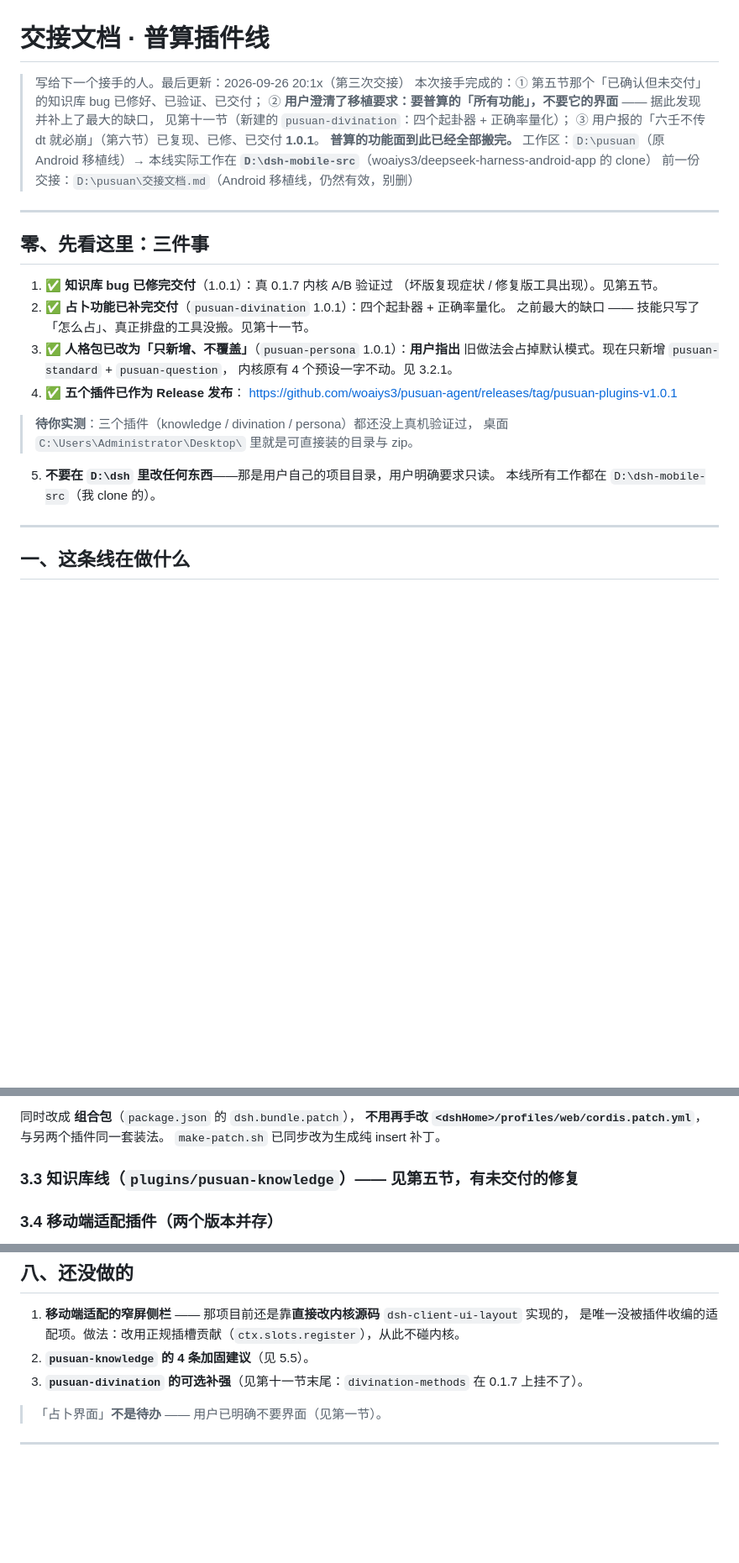
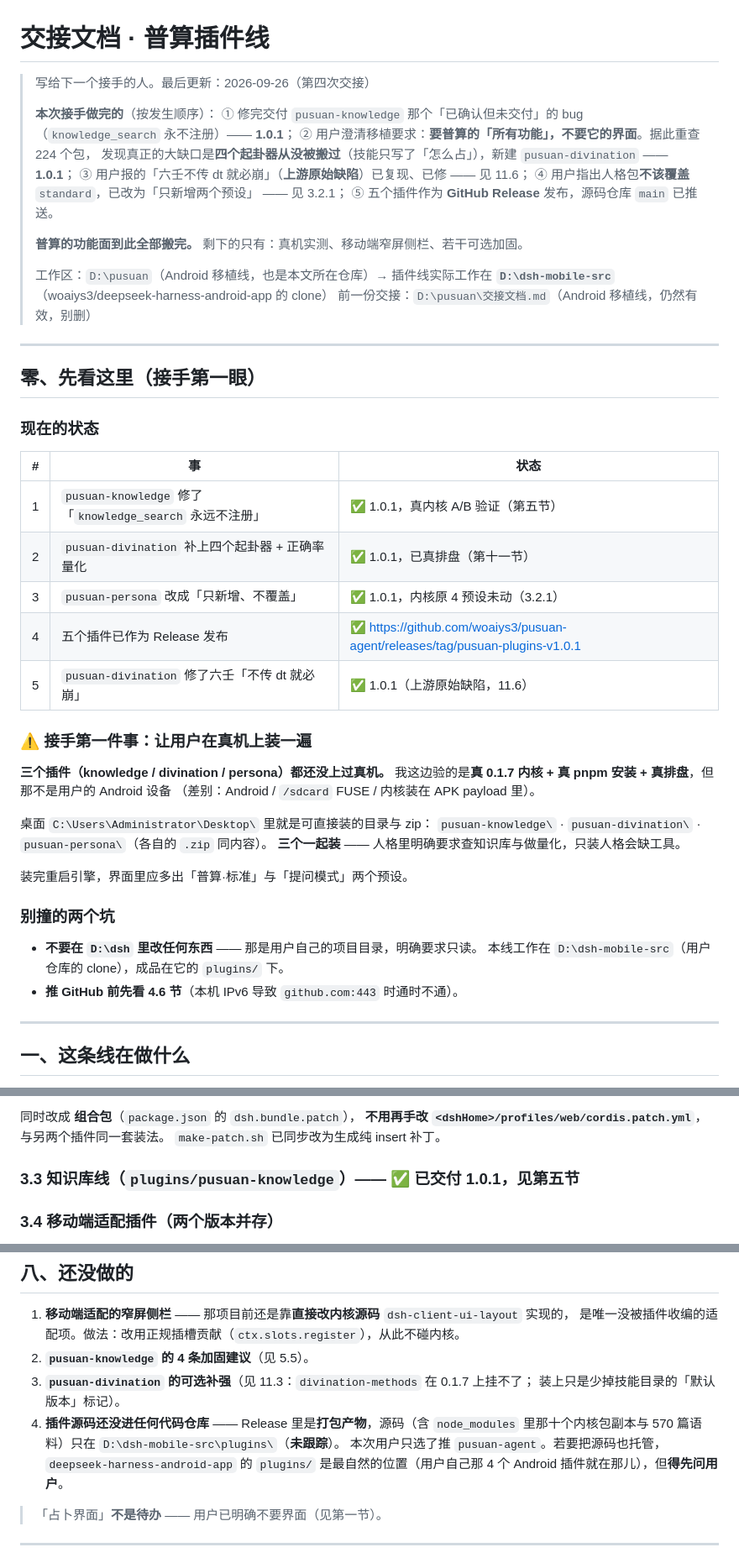
Before and after one commit to woaiys3/pusuan-agent, a Markdown page: 交接文档-普算插件线.md, 3 parts joined by grey strips. Shown at 84% size. Drawn GitHub-style; blank space fills up the shorter version.

Commit message:
交接文档（插件线）：做过期核对与结构重写
改动集中在「让接手的人一眼看懂」：

- 第零节从「三件事」改成「现在的状态 + 接手第一件事 + 别撞的两个坑」。
  状态表列齐五件事；明确写出接手第一件事是**让用户真机装一遍**
  （三个插件都还没上过真机），并说明本机验的是真 0.1.7 内核 + 真 pnpm + 真排盘，
  但不是用户的 Android 设备。
- 抬头补全本次五步：知识库 bug、占卜功能缺口、六壬 dt 缺陷、人格改只新增、
  发 Release + 推仓库。并说明「普算功能面已全部搬完」。
- 修掉三处还停在旧状态的标题：
  「3.3 …有未交付的修复」→「✅ 已交付 1.0.1」
  「5.2 我们已经做的修复（但没交付）」→「第一轮修复（已交付）」
  「5.3 ⚡ 还有一个 bug 没交付」→「第二个 bug（已修完并交付）」
- 新增 2.1 节「发布与推 GitHub」：pnpm 垫片、四个验证脚本、Release 发布脚本、
  以及凭据来源（系统 credential.helper，不需要 token）。
- 第八节补一条：插件源码尚未进任何代码仓库（Release 里只是打包产物）；
  若要托管，deepseek-harness-android-app 的 plugins/ 最自然，但需先问用户。
- 第十节把「关键验证点」扩成三个插件；另加 divination_quantify 质量未验。
- 修正数字：随包内核包副本是 10 个（知识库 3 + 占卜 7），不是 6 个。

全文交叉引用（第 X 节）逐条核对无误。

```diff
--- a/交接文档-普算插件线.md
+++ b/交接文档-普算插件线.md
@@ -1,32 +1,52 @@
 # 交接文档 · 普算插件线
 
-> 写给下一个接手的人。最后更新：2026-09-26 20:1x（第三次交接）
-> 本次接手完成的：① 第五节那个「已确认但未交付」的知识库 bug 已修好、已验证、已交付；
-> ② **用户澄清了移植要求：要普算的「所有功能」，不要它的界面** —— 据此发现并补上了最大的缺口，
->    见第十一节（新建的 `pusuan-divination`：四个起卦器 + 正确率量化）；
-> ③ 用户报的「六壬不传 dt 就必崩」（第六节）已复现、已修、已交付 **1.0.1**。
-> **普算的功能面到此已经全部搬完。**
-> 工作区：`D:\pusuan`（原 Android 移植线）→ 本线实际工作在 **`D:\dsh-mobile-src`**（woaiys3/deepseek-harness-android-app 的 clone）
+> 写给下一个接手的人。最后更新：2026-09-26（第四次交接）
+>
+> **本次接手做完的**（按发生顺序）：
+> ① 修完交付 `pusuan-knowledge` 那个「已确认但未交付」的 bug（`knowledge_search` 永不注册）—— **1.0.1**；
+> ② 用户澄清移植要求：**要普算的「所有功能」，不要它的界面**。据此重查 224 个包，
+>    发现真正的大缺口是**四个起卦器从没被搬过**（技能只写了「怎么占」），新建 `pusuan-divination` —— **1.0.1**；
+> ③ 用户报的「六壬不传 dt 就必崩」（**上游原始缺陷**）已复现、已修 —— 见 11.6；
+> ④ 用户指出人格包**不该覆盖** `standard`，已改为「只新增两个预设」 —— 见 3.2.1；
+> ⑤ 五个插件作为 **GitHub Release** 发布，源码仓库 `main` 已推送。
+>
+> **普算的功能面到此全部搬完。** 剩下的只有：真机实测、移动端窄屏侧栏、若干可选加固。
+>
+> 工作区：`D:\pusuan`（Android 移植线，也是本文所在仓库）→ 插件线实际工作在
+> **`D:\dsh-mobile-src`**（woaiys3/deepseek-harness-android-app 的 clone）
 > 前一份交接：`D:\pusuan\交接文档.md`（Android 移植线，仍然有效，别删）
 
 ---
 
-## 零、先看这里：三件事
+## 零、先看这里（接手第一眼）
 
-1. **✅ 知识库 bug 已修完交付**（1.0.1）：真 0.1.7 内核 A/B 验证过
-   （坏版复现症状 / 修复版工具出现）。见第五节。
-2. **✅ 占卜功能已补完交付**（`pusuan-divination` 1.0.1）：四个起卦器 + 正确率量化。
-   之前最大的缺口 —— 技能只写了「怎么占」、真正排盘的工具没搬。见第十一节。
-3. **✅ 人格包已改为「只新增、不覆盖」**（`pusuan-persona` 1.0.1）：**用户指出**
-   旧做法会占掉默认模式。现在只新增 `pusuan-standard` + `pusuan-question`，
-   内核原有 4 个预设一字不动。见 3.2.1。
-4. **✅ 五个插件已作为 Release 发布**：
-   <https://github.com/woaiys3/pusuan-agent/releases/tag/pusuan-plugins-v1.0.1>
+### 现在的状态
 
-> **待你实测**：三个插件（knowledge / divination / persona）都还没上真机验证过，
-> 桌面 `C:\Users\Administrator\Desktop\` 里就是可直接装的目录与 zip。
-5. **不要在 `D:\dsh` 里改任何东西**——那是用户自己的项目目录，用户明确要求只读。
-   本线所有工作都在 `D:\dsh-mobile-src`（我 clone 的）。
+| # | 事 | 状态 |
+|---|---|---|
+| 1 | `pusuan-knowledge` 修了「`knowledge_search` 永远不注册」 | ✅ 1.0.1，真内核 A/B 验证（第五节） |
+| 2 | `pusuan-divination` 补上四个起卦器 + 正确率量化 | ✅ 1.0.1，已真排盘（第十一节） |
+| 3 | `pusuan-persona` 改成「只新增、不覆盖」 | ✅ 1.0.1，内核原 4 预设未动（3.2.1） |
+| 4 | 五个插件已作为 Release 发布 | ✅ <https://github.com/woaiys3/pusuan-agent/releases/tag/pusuan-plugins-v1.0.1> |
+| 5 | `pusuan-divination` 修了六壬「不传 dt 就必崩」 | ✅ 1.0.1（上游原始缺陷，11.6） |
+
+### ⚠ 接手第一件事：让用户在真机上装一遍
+
+**三个插件（knowledge / divination / persona）都还没上过真机。**
+我这边验的是**真 0.1.7 内核 + 真 pnpm 安装 + 真排盘**，但那不是用户的 Android 设备
+（差别：Android / `/sdcard` FUSE / 内核装在 APK payload 里）。
+
+桌面 `C:\Users\Administrator\Desktop\` 里就是可直接装的目录与 zip：
+`pusuan-knowledge\` · `pusuan-divination\` · `pusuan-persona\`（各自的 `.zip` 同内容）。
+**三个一起装** —— 人格里明确要求查知识库与做量化，只装人格会缺工具。
+
+装完重启引擎，界面里应多出「普算·标准」与「提问模式」两个预设。
+
+### 别撞的两个坑
+
+- **不要在 `D:\dsh` 里改任何东西** —— 那是用户自己的项目目录，明确要求只读。
+  本线工作在 `D:\dsh-mobile-src`（用户仓库的 clone），成品在它的 `plugins/` 下。
+- **推 GitHub 前先看 4.6 节**（本机 IPv6 导致 `github.com:443` 时通时不通）。
 
 ---
 
@@ -118,7 +152,7 @@
 **不用再手改 `<dshHome>/profiles/web/cordis.patch.yml`**，与另两个插件同一套装法。
 `make-patch.sh` 已同步改为生成纯 insert 补丁。
 
-### 3.3 知识库线（`plugins/pusuan-knowledge`）—— 见第五节，有未交付的修复
+### 3.3 知识库线（`plugins/pusuan-knowledge`）—— ✅ 已交付 1.0.1，见第五节
 
 ### 3.4 移动端适配插件（两个版本并存）
 
@@ -346,7 +380,12 @@ bin/git           ✅（GitHub 装插件要用）
 1. **移动端适配的窄屏侧栏** —— 那项目前还是靠**直接改内核源码** `dsh-client-ui-layout` 实现的，
    是唯一没被插件收编的适配项。做法：改用正规插槽贡献（`ctx.slots.register`），从此不碰内核。
 2. **`pusuan-knowledge` 的 4 条加固建议**（见 5.5）。
-3. **`pusuan-divination` 的可选补强**（见第十一节末尾：`divination-methods` 在 0.1.7 上挂不了）。
+3. **`pusuan-divination` 的可选补强**（见 11.3：`divination-methods` 在 0.1.7 上挂不了；
+   装上只是少掉技能目录的「默认版本」标记）。
+4. **插件源码还没进任何代码仓库** —— Release 里是**打包产物**，源码（含 `node_modules`
+   里那十个内核包副本与 570 篇语料）只在 `D:\dsh-mobile-src\plugins\`（**未跟踪**）。
+   本次用户只选了推 `pusuan-agent`。若要把源码也托管，`deepseek-harness-android-app` 的
+   `plugins/` 是最自然的位置（用户自己那 4 个 Android 插件就在那儿），但**得先问用户**。
 
 > 「占卜界面」**不是待办** —— 用户已明确不要界面（见第一节）。
 
```
Also changed, not shown: other parts of 交接文档-普算插件线.md (+20 -5 lines).
